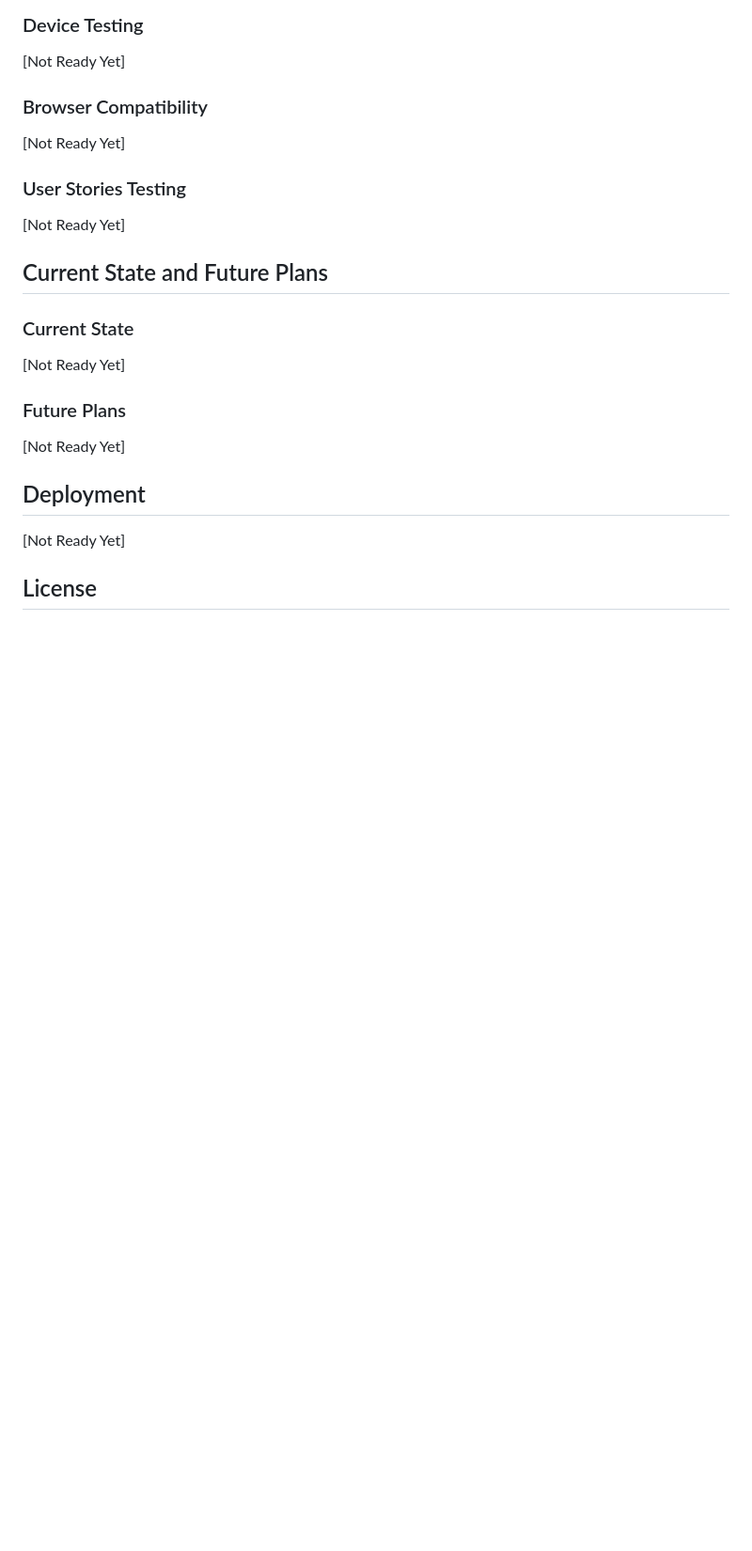
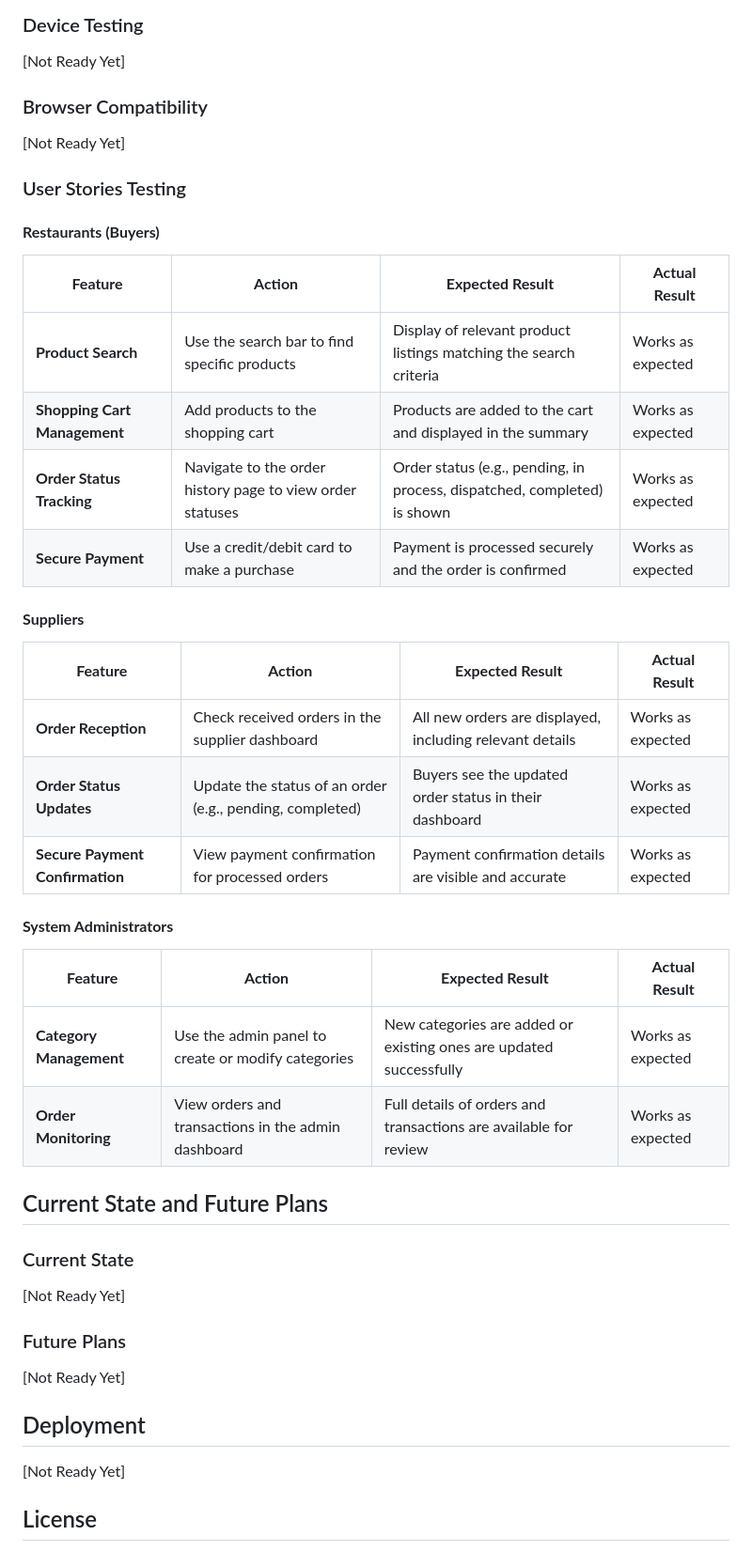
Before and after one commit to Vgarcan/CodeInstitute-proj04-b2b, a Markdown page: README.md, the part around the change printed below. Shown: that part at 94% size. Rendered like a GitHub page; blank space fills up the shorter version.

```diff
--- a/README.md
+++ b/README.md
@@ -312,7 +326,31 @@ These future plans aim to make RedBazaar a comprehensive solution for connecting
 
 ### User Stories Testing
 
-[Not Ready Yet]
+#### **Restaurants (Buyers)**
+
+| **Feature** | **Action** | **Expected Result** | **Actual Result** |
+|-----------|----------|---------|--------------------|
+| **Product Search**          | Use the search bar to find specific products             | Display of relevant product listings matching the search criteria        | Works as expected       |
+| **Shopping Cart Management**| Add products to the shopping cart                       | Products are added to the cart and displayed in the summary              | Works as expected       |
+| **Order Status Tracking**   | Navigate to the order history page to view order statuses| Order status (e.g., pending, in process, dispatched, completed) is shown | Works as expected       |
+| **Secure Payment**          | Use a credit/debit card to make a purchase               | Payment is processed securely and the order is confirmed                 | Works as expected       |
+
+#### **Suppliers**
+
+| **Feature** | **Action** | **Expected Result** | **Actual Result** |
+|-----------|----------|---------|--------------------|
+| **Order Reception**         | Check received orders in the supplier dashboard          | All new orders are displayed, including relevant details                 | Works as expected       |
+| **Order Status Updates**    | Update the status of an order (e.g., pending, completed) | Buyers see the updated order status in their dashboard                   | Works as expected       |
+| **Secure Payment Confirmation** | View payment confirmation for processed orders        | Payment confirmation details are visible and accurate                    | Works as expected       |
+
+#### **System Administrators**
+
+| **Feature** | **Action** | **Expected Result** | **Actual Result** |
+|-----------|----------|---------|--------------------|
+| **Category Management**       | Use the admin panel to create or modify categories   | New categories are added or existing ones are updated successfully       | Works as expected       |
+| **Order Monitoring**          | View orders and transactions in the admin dashboard | Full details of orders and transactions are available for review         | Works as expected       |
+
+
 
 ## Current State and Future Plans
 
```
Also changed, not shown: other parts of README.md (+15 -1 lines).
